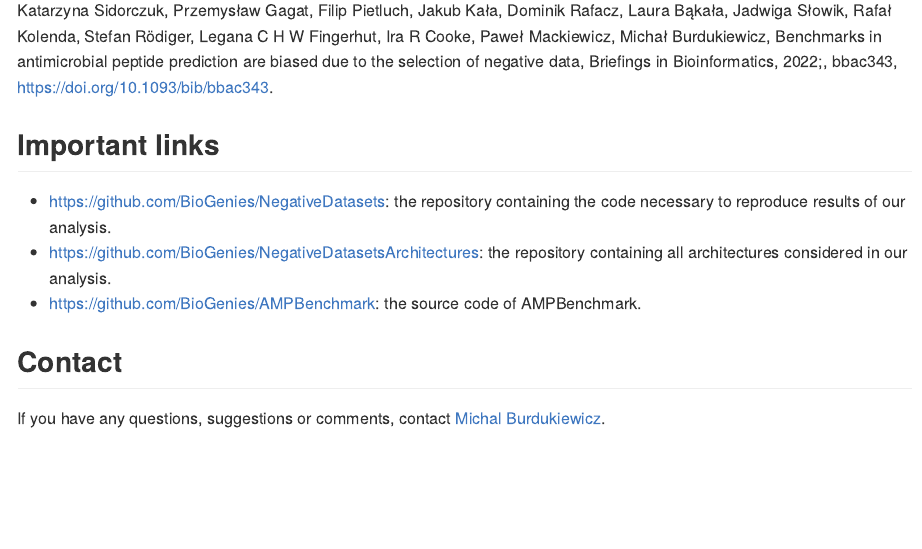
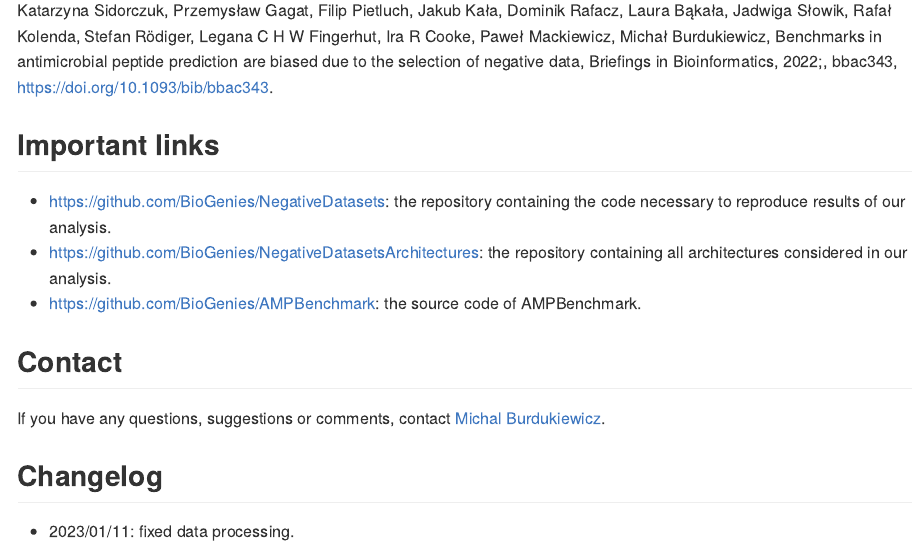
Before and after one commit to BioGenies/AMPBenchmark, an R Markdown document (README.Rmd): the page in a window 1100 px wide, from 1420 px down. The pictures show the output file README.md that the author committed with the source, drawn offline in the style of GitHub.

Commit message:
added changelog

````diff
--- a/README.Rmd
+++ b/README.Rmd
@@ -62,3 +62,7 @@ cat(negative_sampling_links())
 ```{r echo = FALSE, results = 'asis'}
 cat(negative_sampling_contact())
 ```
+
+## Changelog
+
+ - 2023/01/11: fixed data processing.
````
Also changed, not shown: README.md.
